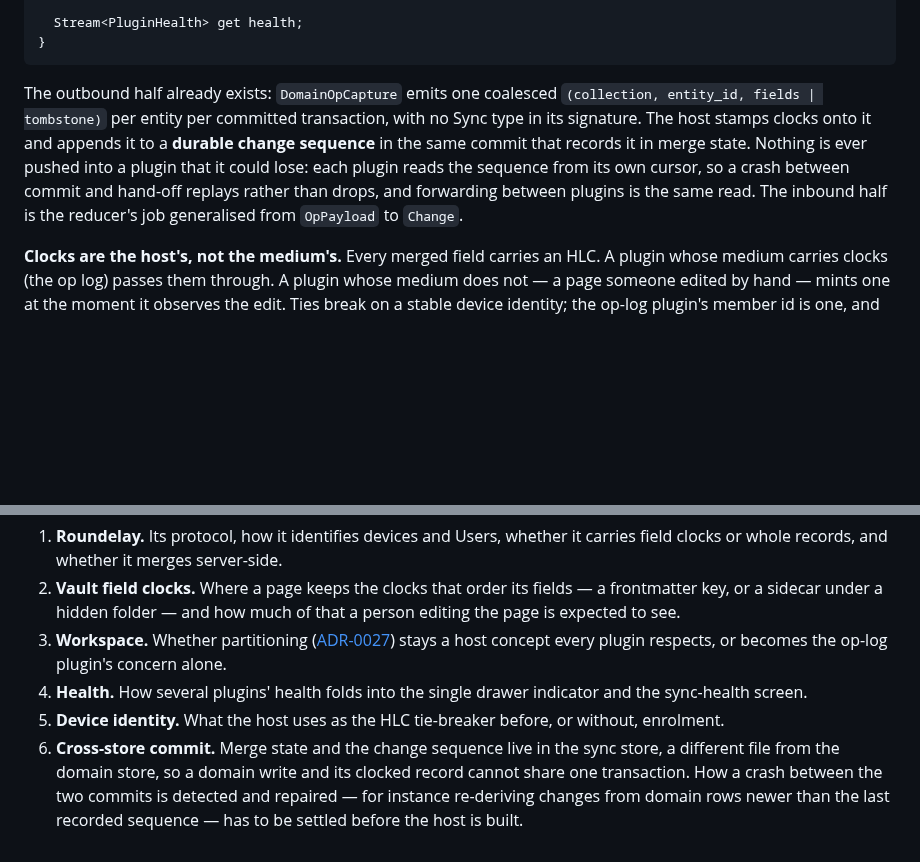
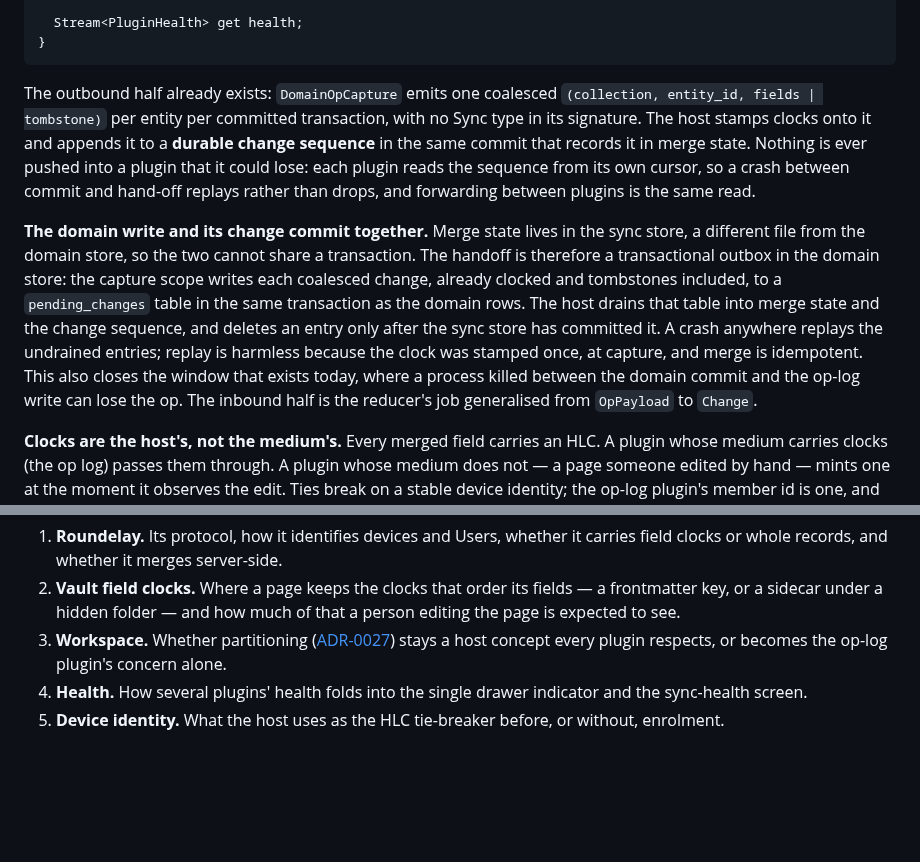
Before and after one commit to TMaYaD/Jeeves, a Markdown page: docs/proposals/sync-plugins.md, 2 parts joined by grey strips. Rendered like a GitHub page; blank space fills up the shorter version.

Commit message:
docs(proposals): commit domain writes and their changes together via a domain-store outbox
Replaces the cross-store open question with a transactional outbox: the
capture scope writes clocked changes (tombstones included) to pending_changes
in the same transaction as the domain rows; the host drains them into merge
state and deletes only after the sync store commits. Replay is idempotent.

Co-Authored-By: Claude Opus 5.5 <noreply@anthropic.com>
Claude-Session: https://claude.ai/code/session_01FvNT45WKVjGWfs6zbcErwL

````diff
--- a/docs/proposals/sync-plugins.md
+++ b/docs/proposals/sync-plugins.md
@@ -59,7 +59,9 @@ abstract interface class SyncPlugin {
 }
 ```
 
-The outbound half already exists: `DomainOpCapture` emits one coalesced `(collection, entity_id, fields | tombstone)` per entity per committed transaction, with no Sync type in its signature. The host stamps clocks onto it and appends it to a **durable change sequence** in the same commit that records it in merge state. Nothing is ever pushed into a plugin that it could lose: each plugin reads the sequence from its own cursor, so a crash between commit and hand-off replays rather than drops, and forwarding between plugins is the same read. The inbound half is the reducer's job generalised from `OpPayload` to `Change`.
+The outbound half already exists: `DomainOpCapture` emits one coalesced `(collection, entity_id, fields | tombstone)` per entity per committed transaction, with no Sync type in its signature. The host stamps clocks onto it and appends it to a **durable change sequence** in the same commit that records it in merge state. Nothing is ever pushed into a plugin that it could lose: each plugin reads the sequence from its own cursor, so a crash between commit and hand-off replays rather than drops, and forwarding between plugins is the same read.
+
+**The domain write and its change commit together.** Merge state lives in the sync store, a different file from the domain store, so the two cannot share a transaction. The handoff is therefore a transactional outbox in the domain store: the capture scope writes each coalesced change, already clocked and tombstones included, to a `pending_changes` table in the same transaction as the domain rows. The host drains that table into merge state and the change sequence, and deletes an entry only after the sync store has committed it. A crash anywhere replays the undrained entries; replay is harmless because the clock was stamped once, at capture, and merge is idempotent. This also closes the window that exists today, where a process killed between the domain commit and the op-log write can lose the op. The inbound half is the reducer's job generalised from `OpPayload` to `Change`.
 
 **Clocks are the host's, not the medium's.** Every merged field carries an HLC. A plugin whose medium carries clocks (the op log) passes them through. A plugin whose medium does not — a page someone edited by hand — mints one at the moment it observes the edit. Ties break on a stable device identity; the op-log plugin's member id is one, and the host needs one that exists without enrolment.
 
@@ -95,4 +97,3 @@ Pages are readable, greppable and editable by any tool; an edit made outside the
 3. **Workspace.** Whether partitioning ([ADR-0027](../adr/0027-workspace-as-partition-unit.md)) stays a host concept every plugin respects, or becomes the op-log plugin's concern alone.
 4. **Health.** How several plugins' health folds into the single drawer indicator and the sync-health screen.
 5. **Device identity.** What the host uses as the HLC tie-breaker before, or without, enrolment.
-6. **Cross-store commit.** Merge state and the change sequence live in the sync store, a different file from the domain store, so a domain write and its clocked record cannot share one transaction. How a crash between the two commits is detected and repaired — for instance re-deriving changes from domain rows newer than the last recorded sequence — has to be settled before the host is built.
````
